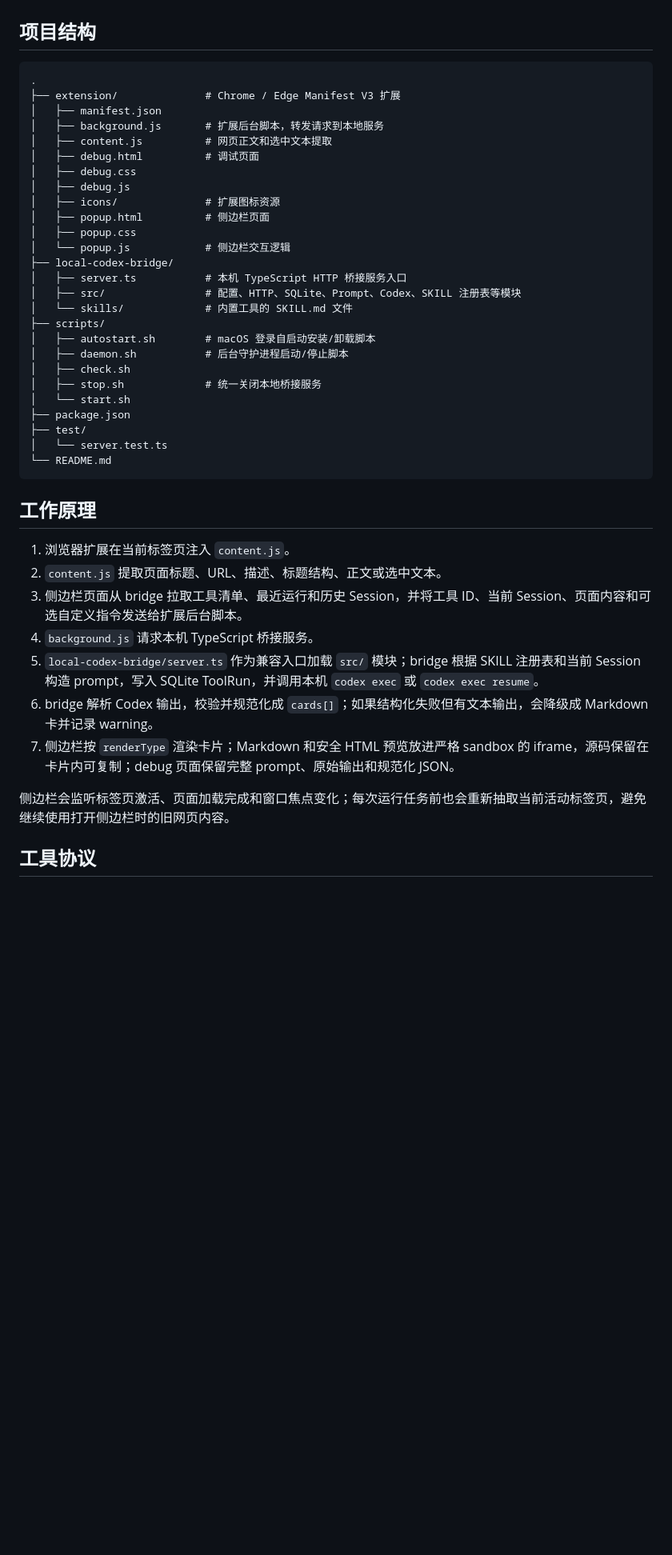
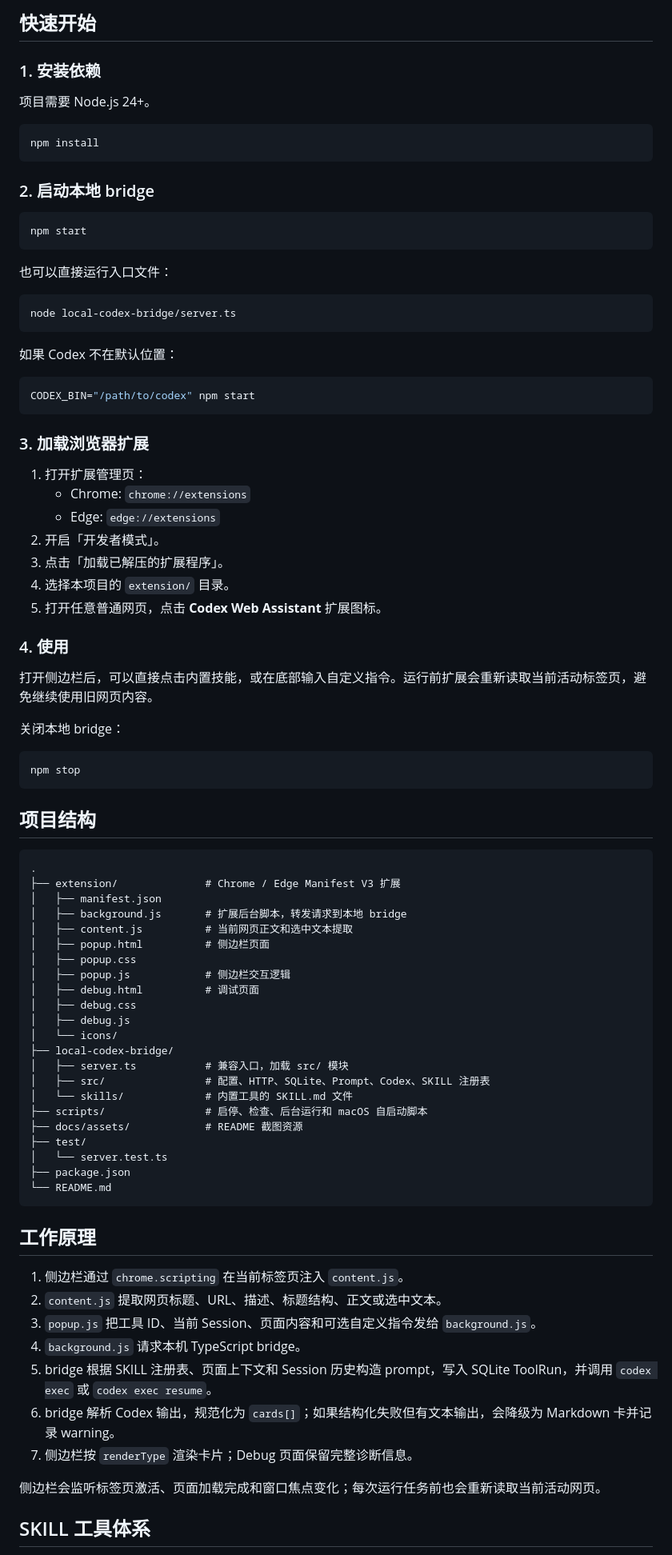
Before and after one commit to vicksiyi/chrome-codex-tools, a Markdown page: README.md, the part around one of its changes. Shown at 80% size. GitHub-like rendering; blank space fills up the shorter version.

````diff
--- a/README.md
+++ b/README.md
@@ -26,3 +26,50 @@
+## 快速开始
+
+### 1. 安装依赖
+
+项目需要 Node.js 24+。
+
+```bash
+npm install
+```
+
+### 2. 启动本地 bridge
+
+```bash
+npm start
+```
+
+也可以直接运行入口文件：
+
+```bash
+node local-codex-bridge/server.ts
+```
+
+如果 Codex 不在默认位置：
+
+```bash
+CODEX_BIN="/path/to/codex" npm start
+```
+
+### 3. 加载浏览器扩展
+
+1. 打开扩展管理页：
+   - Chrome: `chrome://extensions`
+   - Edge: `edge://extensions`
+2. 开启「开发者模式」。
+3. 点击「加载已解压的扩展程序」。
+4. 选择本项目的 `extension/` 目录。
+5. 打开任意普通网页，点击 **Codex Web Assistant** 扩展图标。
+
+### 4. 使用
+
+打开侧边栏后，可以直接点击内置技能，或在底部输入自定义指令。运行前扩展会重新读取当前活动标签页，避免继续使用旧网页内容。
+
+关闭本地 bridge：
+
+```bash
+npm stop
+```
 
 ## 项目结构
 
@@ -30,42 +77,38 @@
 .
 ├── extension/              # Chrome / Edge Manifest V3 扩展
 │   ├── manifest.json
-│   ├── background.js       # 扩展后台脚本，转发请求到本地服务
-│   ├── content.js          # 网页正文和选中文本提取
+│   ├── background.js       # 扩展后台脚本，转发请求到本地 bridge
+│   ├── content.js          # 当前网页正文和选中文本提取
+│   ├── popup.html          # 侧边栏页面
+│   ├── popup.css
+│   ├── popup.js            # 侧边栏交互逻辑
 │   ├── debug.html          # 调试页面
 │   ├── debug.css
 │   ├── debug.js
-│   ├── icons/              # 扩展图标资源
-│   ├── popup.html          # 侧边栏页面
-│   ├── popup.css
-│   └── popup.js            # 侧边栏交互逻辑
+│   └── icons/
 ├── local-codex-bridge/
-│   ├── server.ts           # 本机 TypeScript HTTP 桥接服务入口
-│   ├── src/                # 配置、HTTP、SQLite、Prompt、Codex、SKILL 注册表等模块
+│   ├── server.ts           # 兼容入口，加载 src/ 模块
+│   ├── src/                # 配置、HTTP、SQLite、Prompt、Codex、SKILL 注册表
 │   └── skills/             # 内置工具的 SKILL.md 文件
-├── scripts/
-│   ├── autostart.sh        # macOS 登录自启动安装/卸载脚本
-│   ├── daemon.sh           # 后台守护进程启动/停止脚本
-│   ├── check.sh
-│   ├── stop.sh             # 统一关闭本地桥接服务
-│   └── start.sh
-├── package.json
+├── scripts/                # 启停、检查、后台运行和 macOS 自启动脚本
+├── docs/assets/            # README 截图资源
 ├── test/
 │   └── server.test.ts
+├── package.json
 └── README.md
 ```
 
 ## 工作原理
 
-1. 浏览器扩展在当前标签页注入 `content.js`。
-2. `content.js` 提取页面标题、URL、描述、标题结构、正文或选中文本。
-3. 侧边栏页面从 bridge 拉取工具清单、最近运行和历史 Session，并将工具 ID、当前 Session、页面内容和可选自定义指令发送给扩展后台脚本。
-4. `background.js` 请求本机 TypeScript 桥接服务。
-5. `local-codex-bridge/server.ts` 作为兼容入口加载 `src/` 模块；bridge 根据 SKILL 注册表和当前 Session 构造 prompt，写入 SQLite ToolRun，并调用本机 `codex exec` 或 `codex exec resume`。
-6. bridge 解析 Codex 输出，校验并规范化成 `cards[]`；如果结构化失败但有文本输出，会降级成 Markdown 卡并记录 warning。
-7. 侧边栏按 `renderType` 渲染卡片；Markdown 和安全 HTML 预览放进严格 sandbox 的 iframe，源码保留在卡片内可复制；debug 页面保留完整 prompt、原始输出和规范化 JSON。
+1. 侧边栏通过 `chrome.scripting` 在当前标签页注入 `content.js`。
+2. `content.js` 提取网页标题、URL、描述、标题结构、正文或选中文本。
+3. `popup.js` 把工具 ID、当前 Session、页面内容和可选自定义指令发给 `background.js`。
+4. `background.js` 请求本机 TypeScript bridge。
+5. bridge 根据 SKILL 注册表、页面上下文和 Session 历史构造 prompt，写入 SQLite ToolRun，并调用 `codex exec` 或 `codex exec resume`。
+6. bridge 解析 Codex 输出，规范化为 `cards[]`；如果结构化失败但有文本输出，会降级为 Markdown 卡并记录 warning。
+7. 侧边栏按 `renderType` 渲染卡片；Debug 页面保留完整诊断信息。
 
-侧边栏会监听标签页激活、页面加载完成和窗口焦点变化；每次运行任务前也会重新抽取当前活动标签页，避免继续使用打开侧边栏时的旧网页内容。
+侧边栏会监听标签页激活、页面加载完成和窗口焦点变化；每次运行任务前也会重新读取当前活动网页。
 
-## 工具协议
+## SKILL 工具体系
 
````
Also changed, not shown: other parts of README.md (+142 -239 lines), docs/assets/debug-page.png (added), docs/assets/side-panel.png (added).
